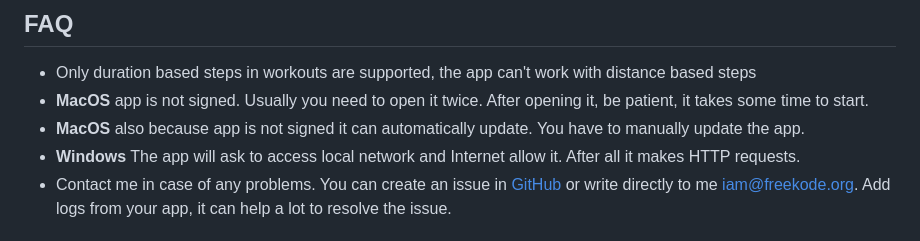
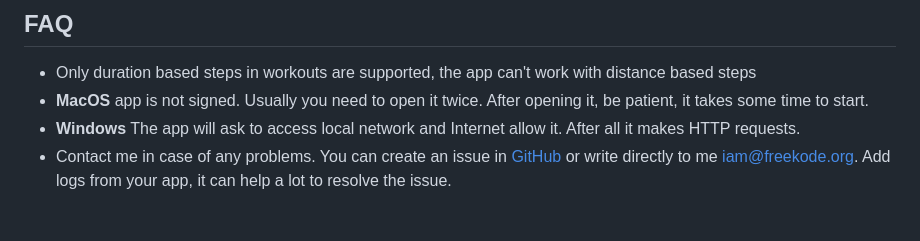
Before and after one commit to freekode/tp2intervals, a Markdown page: README.md, the part around the change. Rendered like a GitHub page.

```diff
--- a/README.md
+++ b/README.md
@@ -68,7 +68,6 @@ Check all your values and save configuration again.
 ## FAQ
 * Only duration based steps in workouts are supported, the app can't work with distance based steps
 * **MacOS** app is not signed. Usually you need to open it twice. After opening it, be patient, it takes some time to start.
-* **MacOS** also because app is not signed it can automatically update. You have to manually update the app.
 * **Windows** The app will ask to access local network and Internet allow it. After all it makes HTTP requests.
 * Contact me in case of any problems. You can create an issue in [GitHub](https://github.com/freekode/tp2intervals/issues)
   or write directly to me iam@freekode.org. Add logs from your app, it can help a lot to resolve the issue.
```
